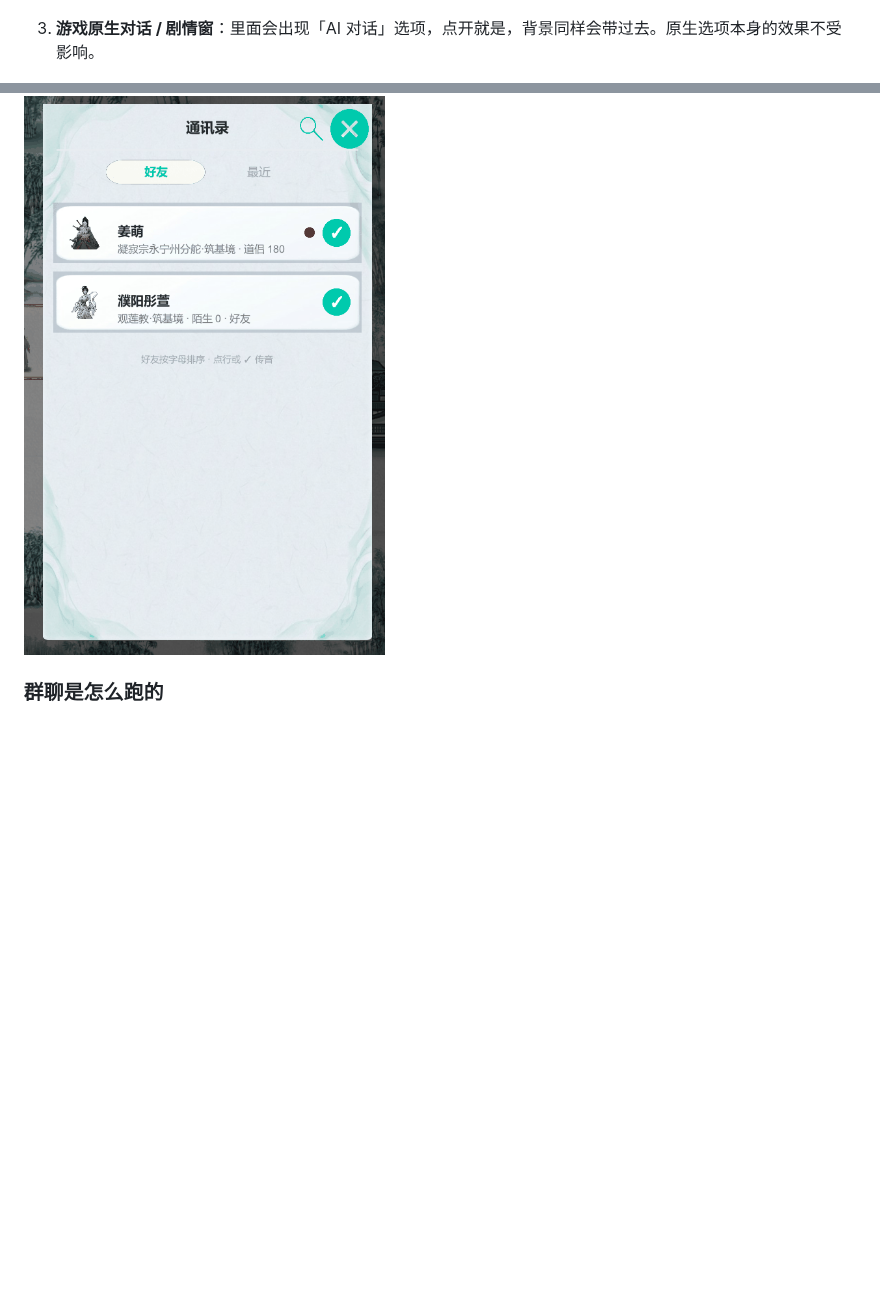
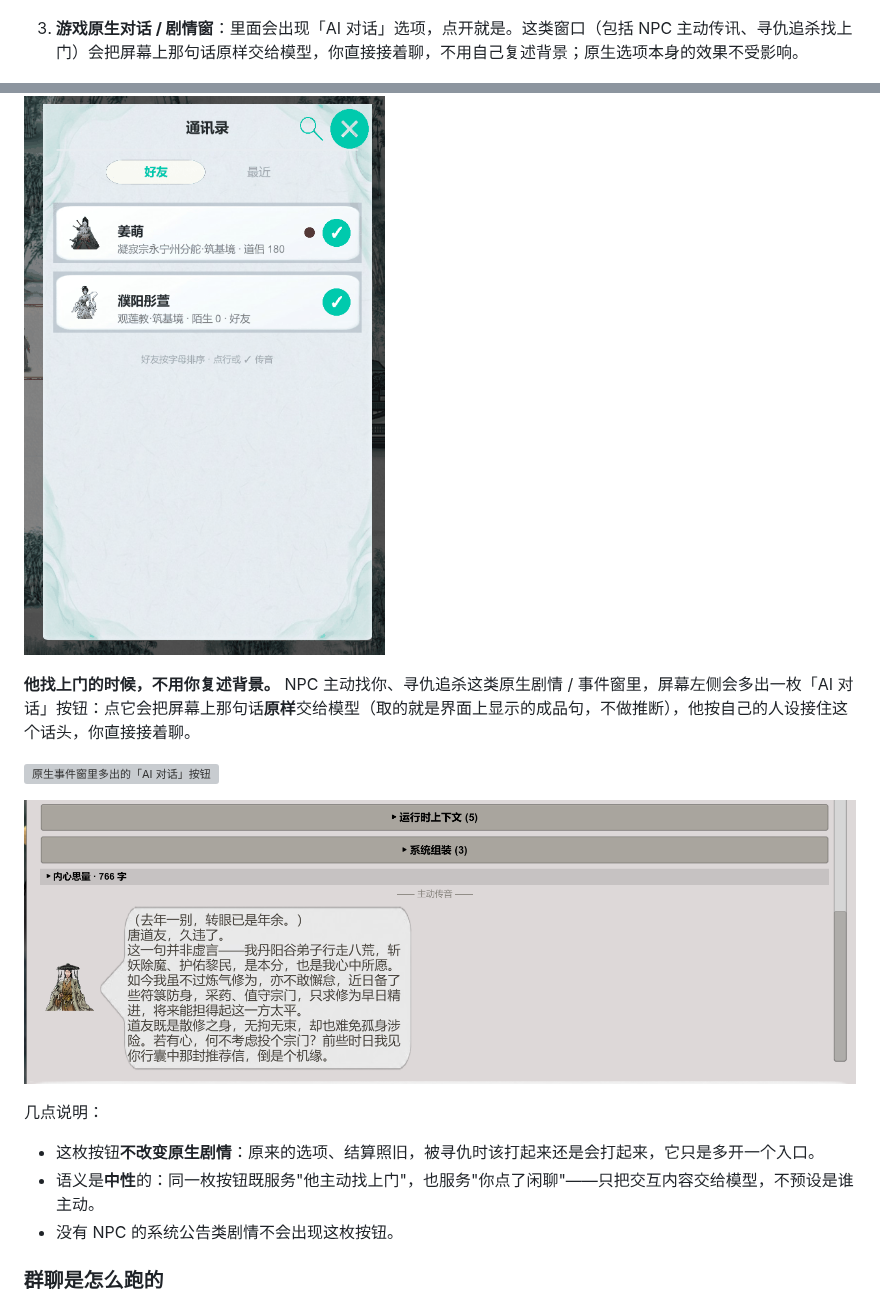
Before and after one commit to iuu-zyh/agent_loop, a Markdown page: README.md, 2 parts joined by grey strips. GitHub-like rendering; pictures changed too: docs/images/22-auto-context-chat.png (added); blank space fills up the shorter version; grey boxes are pictures that could not be loaded.

Commit message:
README：补「NPC 找上门时自动带入背景」一节（含两张截图）

```diff
--- a/README.md
+++ b/README.md
@@ -122,7 +122,7 @@ MOD 目录里哪些能动、哪些别动：
 
 ![通讯录](docs/images/13-tutorial-contacts.png)
 
-3. **游戏原生对话 / 剧情窗**：里面会出现「AI 对话」选项，点开就是，背景同样会带过去。原生选项本身的效果不受影响。
+3. **游戏原生对话 / 剧情窗**：里面会出现「AI 对话」选项，点开就是。这类窗口（包括 NPC 主动传讯、寻仇追杀找上门）会把屏幕上那句话原样交给模型，你直接接着聊，不用自己复述背景；原生选项本身的效果不受影响。
 
 ![从原生剧情窗唤出](docs/images/11-drama-ai.png)
 
@@ -320,6 +320,18 @@ NPC 手上有九个工具，分成"只读"与"动作"两组。模型看到的是
 
 ![通讯录，未读有红点](docs/images/08-contacts.png)
 
+**他找上门的时候，不用你复述背景。** NPC 主动找你、寻仇追杀这类原生剧情 / 事件窗里，屏幕左侧会多出一枚「AI 对话」按钮：点它会把屏幕上那句话**原样**交给模型（取的就是界面上显示的成品句，不做推断），他按自己的人设接住这个话头，你直接接着聊。
+
+![原生事件窗里多出的「AI 对话」按钮](docs/images/21-auto-context.png)
+
+![点完按钮进到对话窗，他接着刚才那件事说下去](docs/images/22-auto-context-chat.png)
+
+几点说明：
+
+- 这枚按钮**不改变原生剧情**：原来的选项、结算照旧，被寻仇时该打起来还是会打起来，它只是多开一个入口。
+- 语义是**中性**的：同一枚按钮既服务"他主动找上门"，也服务"你点了闲聊"——只把交互内容交给模型，不预设是谁主动。
+- 没有 NPC 的系统公告类剧情不会出现这枚按钮。
+
 ### 群聊是怎么跑的
 
 - 你发一句之后，房间会按顺序点名成员回话。候选顺序是：有待回应提案的对手方优先，其次是从上轮结束的位置往下轮转，保证不会永远从同一个人开始。
```
Also changed, not shown: 1 other file.
